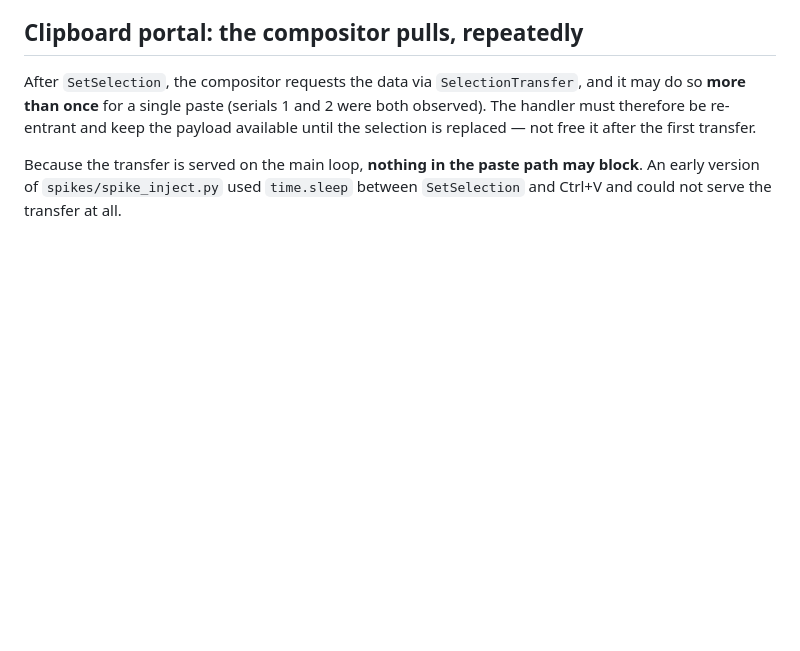
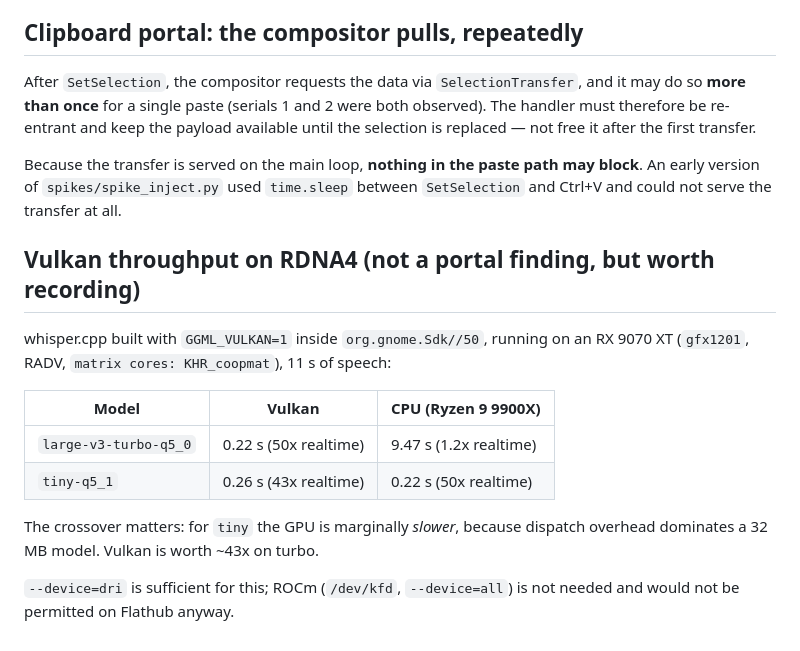
Before and after one commit to tduarte/Scribe, a Markdown page: docs/PORTAL-FINDINGS.md, the part around the change. Drawn GitHub-style; blank space fills up the shorter version.

```diff
--- a/docs/PORTAL-FINDINGS.md
+++ b/docs/PORTAL-FINDINGS.md
@@ -159,3 +159,19 @@ available until the selection is replaced — not free it after the first transf
 Because the transfer is served on the main loop, **nothing in the paste path may
 block**. An early version of `spikes/spike_inject.py` used `time.sleep` between
 `SetSelection` and Ctrl+V and could not serve the transfer at all.
+
+## Vulkan throughput on RDNA4 (not a portal finding, but worth recording)
+
+whisper.cpp built with `GGML_VULKAN=1` inside `org.gnome.Sdk//50`, running on an
+RX 9070 XT (`gfx1201`, RADV, `matrix cores: KHR_coopmat`), 11 s of speech:
+
+| Model | Vulkan | CPU (Ryzen 9 9900X) |
+|---|---|---|
+| `large-v3-turbo-q5_0` | 0.22 s (50x realtime) | 9.47 s (1.2x realtime) |
+| `tiny-q5_1` | 0.26 s (43x realtime) | 0.22 s (50x realtime) |
+
+The crossover matters: for `tiny` the GPU is marginally *slower*, because
+dispatch overhead dominates a 32 MB model. Vulkan is worth ~43x on turbo.
+
+`--device=dri` is sufficient for this; ROCm (`/dev/kfd`, `--device=all`) is not
+needed and would not be permitted on Flathub anyway.
```
Also changed, not shown: README.md (+15 -0 lines).
